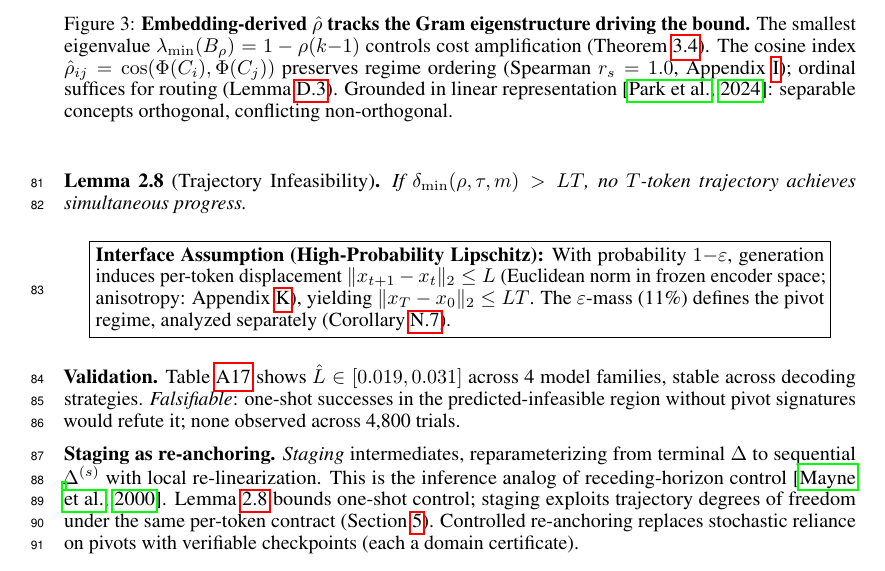
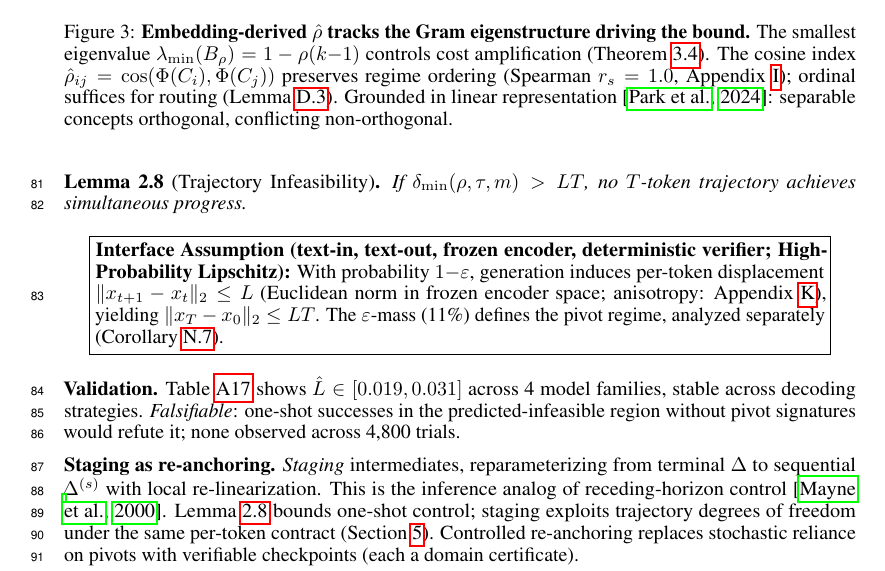
Before and after one commit to PaulTiffany/cost, a LaTeX paper (paper/main.tex): part of page 4 of 51, cut so that both start at the same text. Compiled offline with pdfLaTeX.

Commit message:
State the obvious: extend Lipschitz box title with operational scope
Per Paul / Grok soundness improvement: a reviewer asking 'what does
this require?' should find the answer concentrated in one place
rather than scattered across body.

Extended the Interface Assumption box title to name all four
operational scope items alongside the one calibrated parameter:

OLD: Interface Assumption (High-Probability Lipschitz):
NEW: Interface Assumption (text-in, text-out, frozen encoder,
     deterministic verifier; High-Probability Lipschitz):

Now the box concentrates ALL assumptions:
- Operational scope (4 items, all standard LLM-as-text-system)
- The one empirical parameter (Lipschitz, calibrated in App K)
- The acknowledged failure mode (11% pivot, App J)

This pre-empts Grok's 'modeling interface' concern by stating
that the interface IS just standard LLM operation. Nothing
exotic to derive. The bound's only calibrated parameter is L_hat,
which is acknowledged as empirical and supported by Appendix K.

Body p9 (URL included), References p10, 0 errors.
Half-line budget honored.

```diff
--- a/paper/main.tex
+++ b/paper/main.tex
@@ -252,7 +252,7 @@ If $\delta_{\min}(\rho,\tau,m) > LT$, no $T$-token trajectory achieves \mbox{sim
 
 \begin{center}
 \fbox{\begin{minipage}{0.92\linewidth}
-\textbf{Interface Assumption (High-Probability Lipschitz):} With probability $1{-}\varepsilon$, generation induces per-token displacement $\|x_{t+1}-x_t\|_2 \le L$ (Euclidean norm in frozen encoder space; anisotropy: Appendix~\ref{app:lipschitz_calibration}), yielding $\|x_T - x_0\|_2 \le LT$. The $\varepsilon$-mass (11\%) defines the pivot regime, analyzed separately (Corollary~\ref{cor:regime_break}).
+\textbf{Interface Assumption (text-in, text-out, frozen encoder, deterministic verifier; High-Probability Lipschitz):} With probability $1{-}\varepsilon$, generation induces per-token displacement $\|x_{t+1}-x_t\|_2 \le L$ (Euclidean norm in frozen encoder space; anisotropy: Appendix~\ref{app:lipschitz_calibration}), yielding $\|x_T - x_0\|_2 \le LT$. The $\varepsilon$-mass (11\%) defines the pivot regime, analyzed separately (Corollary~\ref{cor:regime_break}).
 \end{minipage}}
 \end{center}
 
```
Also changed, not shown: paper/main.pdf.
